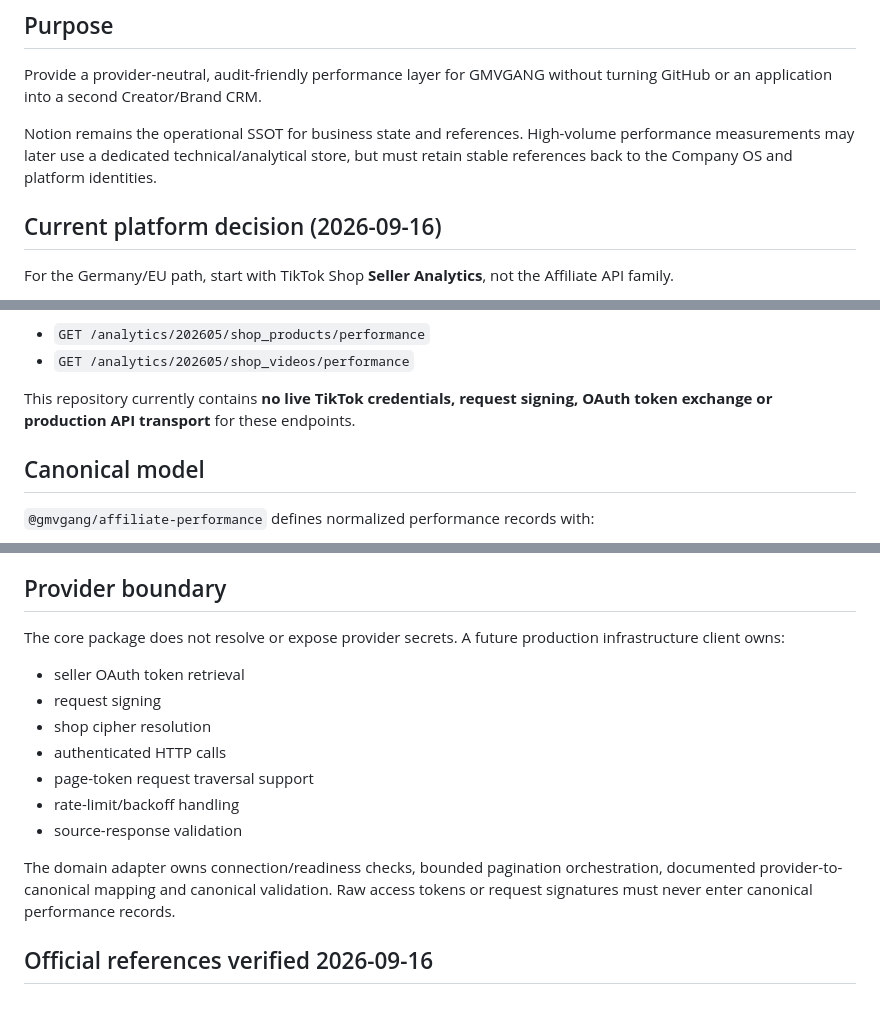
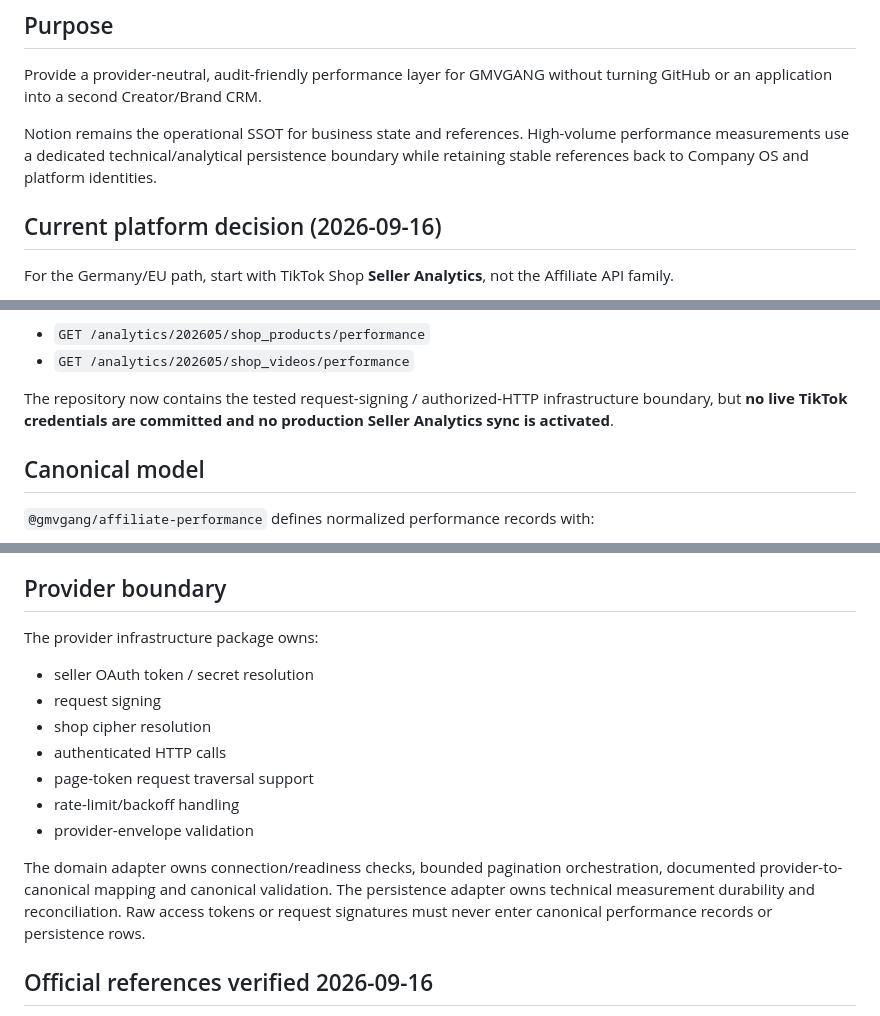
Before and after one commit to fabianmartens95-art/GMVGANG, a Markdown page: docs/AFFILIATE-PERFORMANCE-INGESTION.md, 3 parts joined by grey strips. GitHub-like rendering.

```diff
--- a/docs/AFFILIATE-PERFORMANCE-INGESTION.md
+++ b/docs/AFFILIATE-PERFORMANCE-INGESTION.md
@@ -4,7 +4,7 @@
 
 Provide a provider-neutral, audit-friendly performance layer for GMVGANG without turning GitHub or an application into a second Creator/Brand CRM.
 
-Notion remains the operational SSOT for business state and references. High-volume performance measurements may later use a dedicated technical/analytical store, but must retain stable references back to the Company OS and platform identities.
+Notion remains the operational SSOT for business state and references. High-volume performance measurements use a dedicated technical/analytical persistence boundary while retaining stable references back to Company OS and platform identities.
 
 ## Current platform decision (2026-09-16)
 
@@ -23,7 +23,7 @@ Relevant official endpoints:
 - `GET /analytics/202605/shop_products/performance`
 - `GET /analytics/202605/shop_videos/performance`
 
-This repository currently contains **no live TikTok credentials, request signing, OAuth token exchange or production API transport** for these endpoints.
+The repository now contains the tested request-signing / authorized-HTTP infrastructure boundary, but **no live TikTok credentials are committed and no production Seller Analytics sync is activated**.
 
 ## Canonical model
 
@@ -79,17 +97,17 @@ The first response mapper intentionally covers the documented additive Product P
 
 ## Provider boundary
 
-The core package does not resolve or expose provider secrets. A future production infrastructure client owns:
+The provider infrastructure package owns:
 
-- seller OAuth token retrieval
+- seller OAuth token / secret resolution
 - request signing
 - shop cipher resolution
 - authenticated HTTP calls
 - page-token request traversal support
 - rate-limit/backoff handling
-- source-response validation
+- provider-envelope validation
 
-The domain adapter owns connection/readiness checks, bounded pagination orchestration, documented provider-to-canonical mapping and canonical validation. Raw access tokens or request signatures must never enter canonical performance records.
+The domain adapter owns connection/readiness checks, bounded pagination orchestration, documented provider-to-canonical mapping and canonical validation. The persistence adapter owns technical measurement durability and reconciliation. Raw access tokens or request signatures must never enter canonical performance records or persistence rows.
 
 ## Official references verified 2026-09-16
 
```
Also changed, not shown: other parts of docs/AFFILIATE-PERFORMANCE-INGESTION.md (+25 -7 lines).
